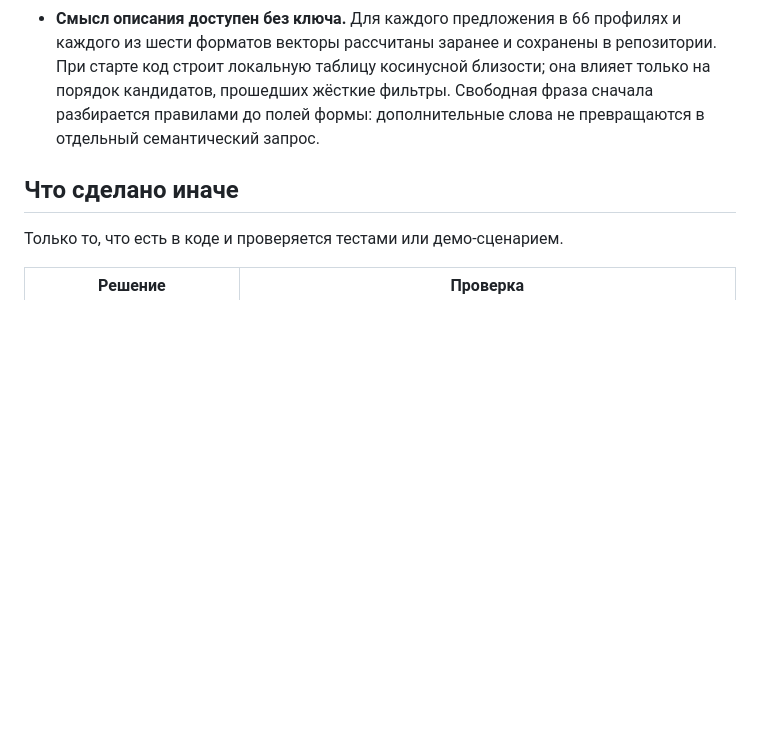
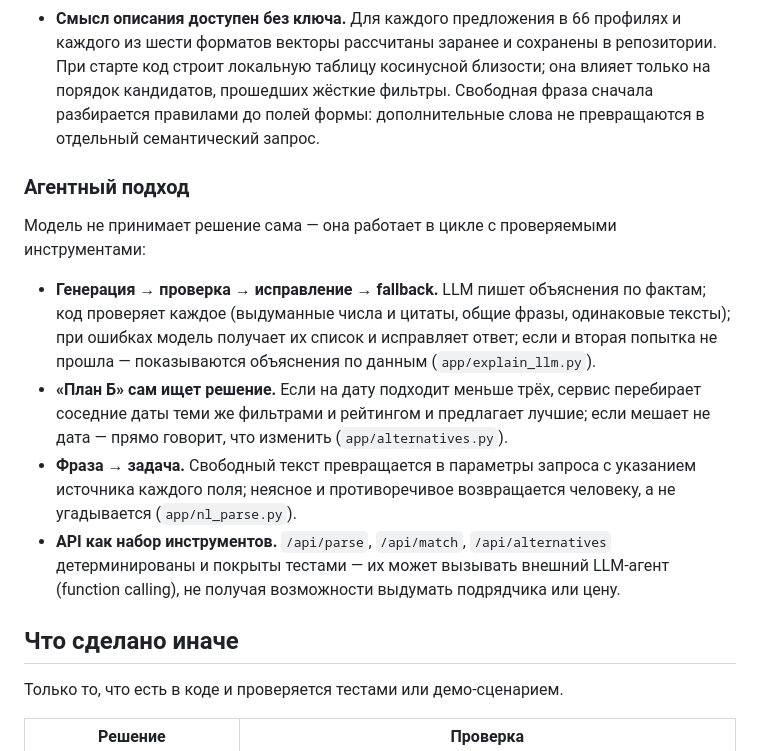
Before and after one commit to BAITC-Hacks/hack-774a9321-beyonder, a Markdown page: README.md, the part around the change. GitHub-like rendering; blank space fills up the shorter version.

Commit message:
README: раздел «Агентный подход» — цикл генерация→проверка→исправление, «План Б», фраза→задача, API как инструменты агента

```diff
--- a/README.md
+++ b/README.md
@@ -262,6 +262,20 @@ flowchart TD
   близости; она влияет только на порядок кандидатов, прошедших жёсткие фильтры. Свободная фраза сначала разбирается
   правилами до полей формы: дополнительные слова не превращаются в отдельный семантический запрос.
 
+### Агентный подход
+
+Модель не принимает решение сама — она работает в цикле с проверяемыми инструментами:
+
+- **Генерация → проверка → исправление → fallback.** LLM пишет объяснения по фактам; код проверяет каждое
+  (выдуманные числа и цитаты, общие фразы, одинаковые тексты); при ошибках модель получает их список и исправляет
+  ответ; если и вторая попытка не прошла — показываются объяснения по данным (`app/explain_llm.py`).
+- **«План Б» сам ищет решение.** Если на дату подходит меньше трёх, сервис перебирает соседние даты теми же
+  фильтрами и рейтингом и предлагает лучшие; если мешает не дата — прямо говорит, что изменить (`app/alternatives.py`).
+- **Фраза → задача.** Свободный текст превращается в параметры запроса с указанием источника каждого поля;
+  неясное и противоречивое возвращается человеку, а не угадывается (`app/nl_parse.py`).
+- **API как набор инструментов.** `/api/parse`, `/api/match`, `/api/alternatives` детерминированы и покрыты тестами —
+  их может вызывать внешний LLM-агент (function calling), не получая возможности выдумать подрядчика или цену.
+
 ## Что сделано иначе
 
 Только то, что есть в коде и проверяется тестами или демо-сценарием.
```
